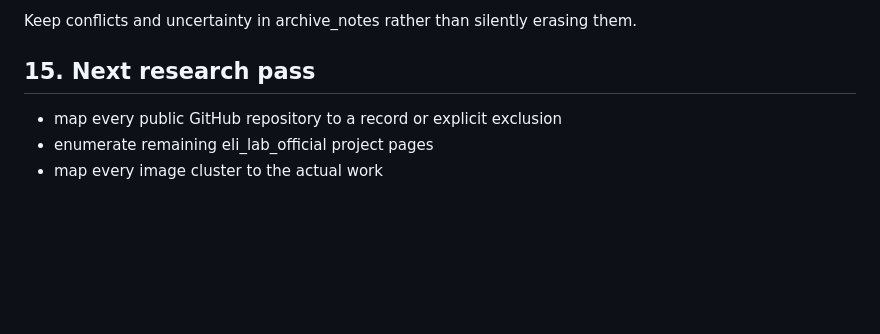
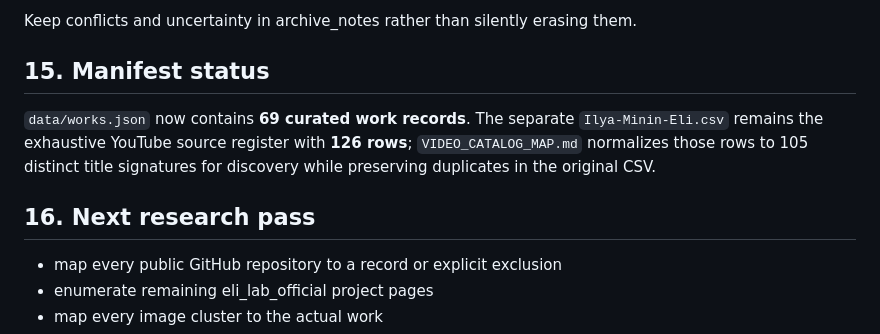
Before and after one commit to ilyaminineli/eli_lab-archive, a Markdown page: ARCHIVE_MAP.md, the part around one of its changes. Rendered like a GitHub page; blank space fills up the shorter version.

Commit message:
Record expanded manifest and video source status

```diff
--- a/ARCHIVE_MAP.md
+++ b/ARCHIVE_MAP.md
@@ -445,7 +445,11 @@ Goal: **skeuomorphic artist archive**, not generic retro web.
 
 Keep conflicts and uncertainty in archive_notes rather than silently erasing them.
 
-## 15. Next research pass
+## 15. Manifest status
+
+`data/works.json` now contains **69 curated work records**. The separate `Ilya-Minin-Eli.csv` remains the exhaustive YouTube source register with **126 rows**; `VIDEO_CATALOG_MAP.md` normalizes those rows to 105 distinct title signatures for discovery while preserving duplicates in the original CSV.
+
+## 16. Next research pass
 - map every public GitHub repository to a record or explicit exclusion
 - enumerate remaining eli_lab_official project pages
 - map every image cluster to the actual work
```
Also changed, not shown: other parts of ARCHIVE_MAP.md (+1 -1 lines).
